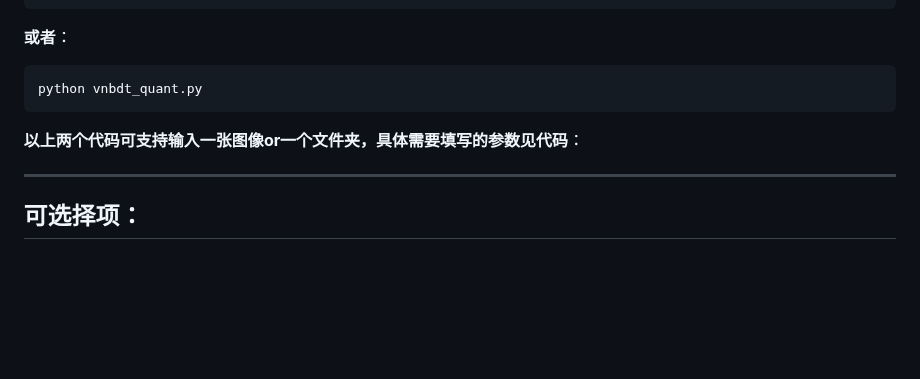
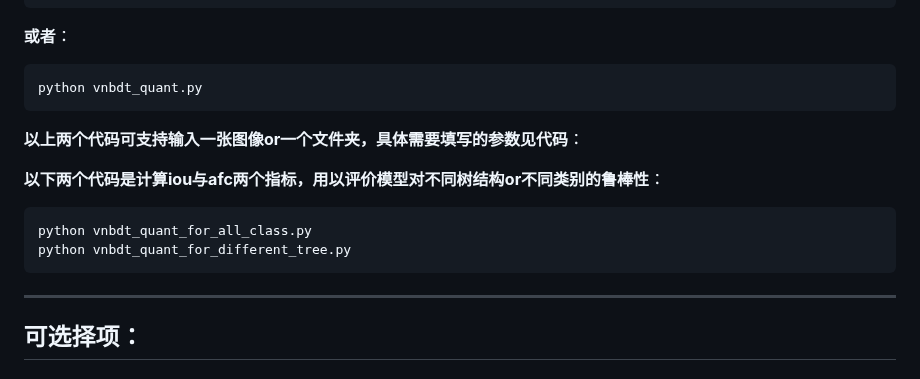
Before and after one commit to ZO1DB3RG/VNBDT, a Markdown page: README.md, the part around the change. Drawn GitHub-style; blank space fills up the shorter version.

```diff
--- a/README.md
+++ b/README.md
@@ -20,6 +20,12 @@
     python vnbdt_quant.py
 
 **以上两个代码可支持输入一张图像or一个文件夹，具体需要填写的参数见代码**：
+
+**以下两个代码是计算iou与afc两个指标，用以评价模型对不同树结构or不同类别的鲁棒性**：
+
+    python vnbdt_quant_for_all_class.py
+    python vnbdt_quant_for_different_tree.py
+
 ***
 ## **可选择项**：
 ### **网络结构**：
```
